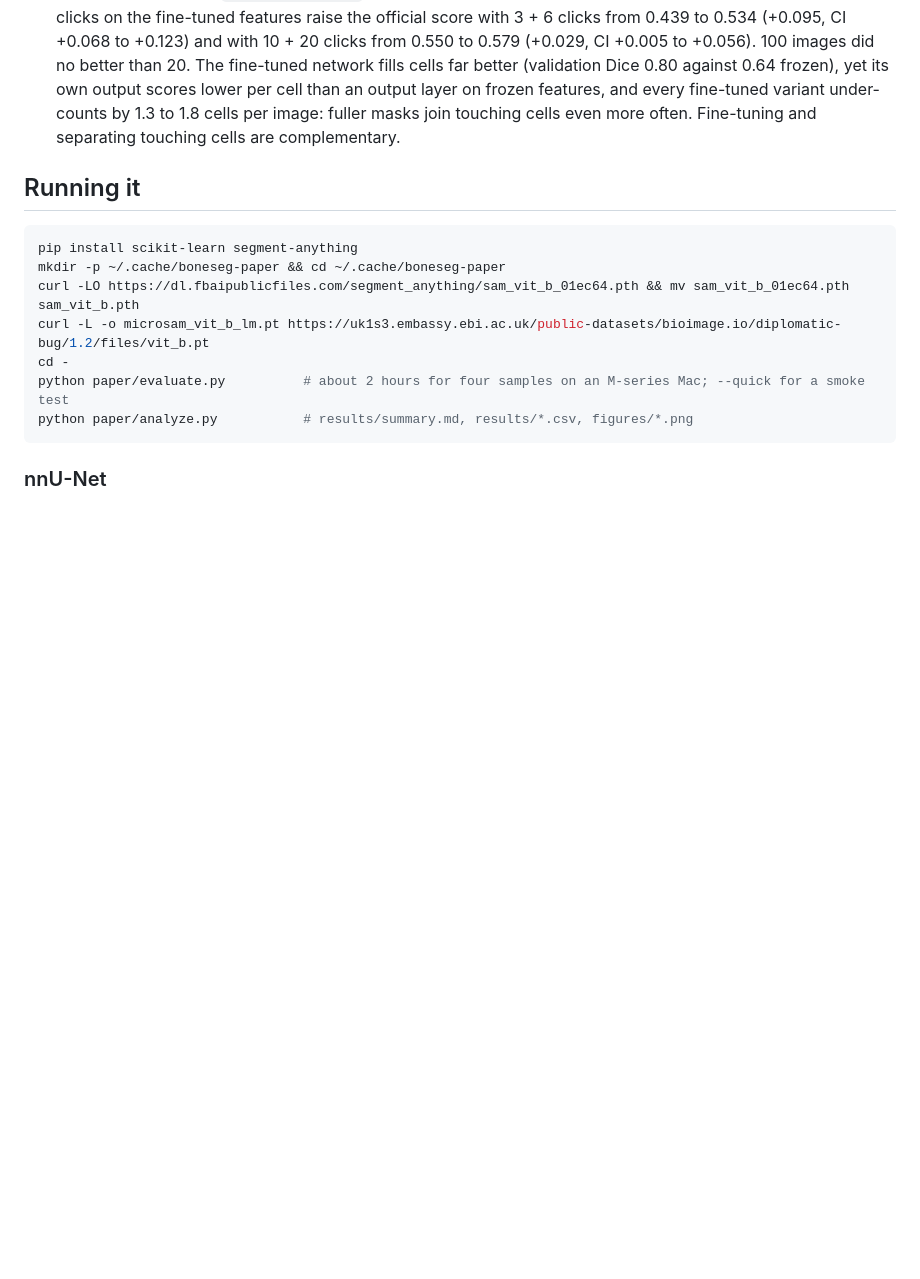
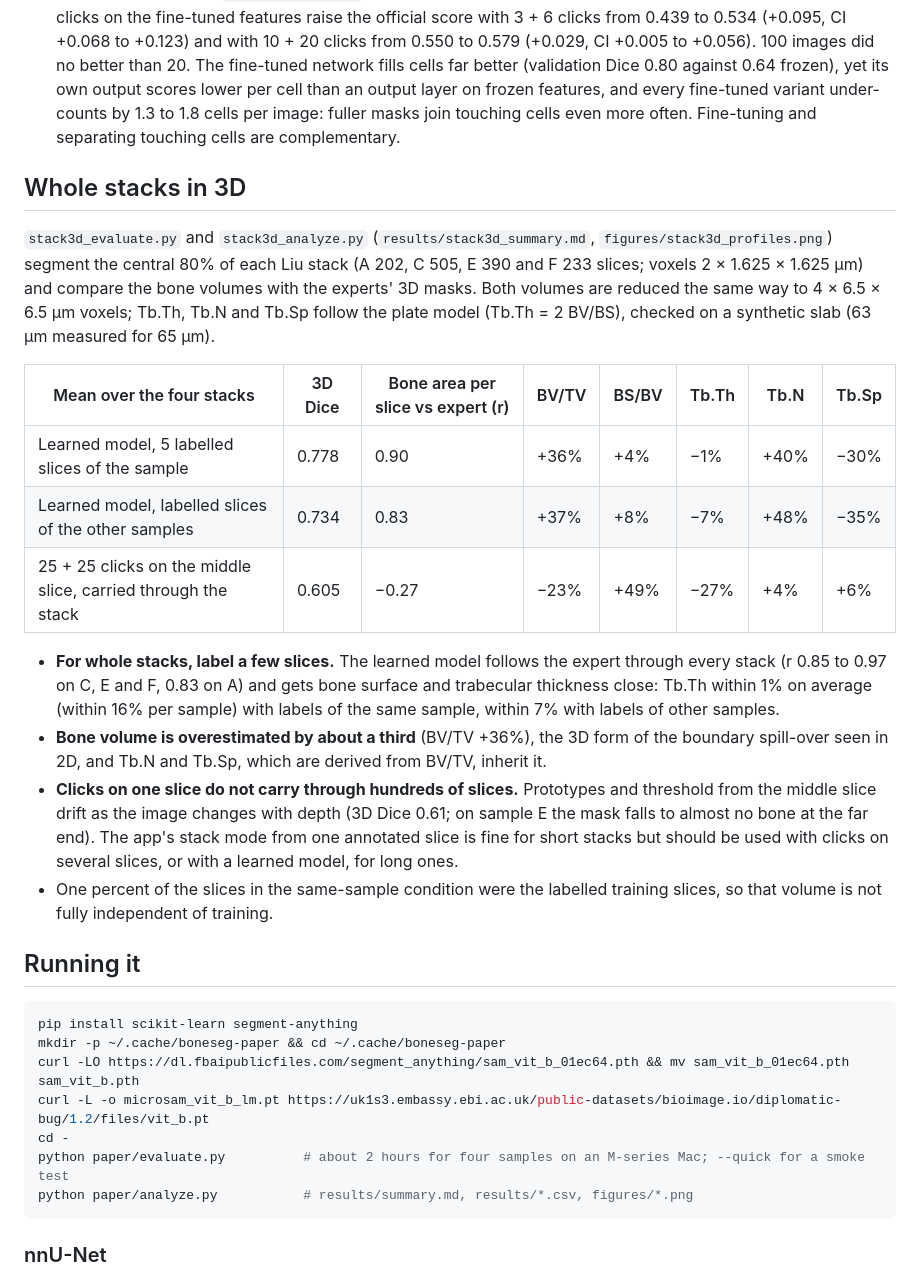
Before and after one commit to matildahellstrom/boneseg, a Markdown page: paper/README.md, the part around the change. GitHub-like rendering; blank space fills up the shorter version.

````diff
--- a/paper/README.md
+++ b/paper/README.md
@@ -154,6 +154,21 @@ python paper/noise_analyze.py
 - Published challenge entries are trained on the full training set and reach far higher scores; boneseg here uses clicks on one image and no training.
 - **Fine-tuning DINOv2** (`segpc_finetune.py`, last 4 blocks, on 20 or 100 training images not used for tuning): clicks on the fine-tuned features raise the official score with 3 + 6 clicks from 0.439 to 0.534 (+0.095, CI +0.068 to +0.123) and with 10 + 20 clicks from 0.550 to 0.579 (+0.029, CI +0.005 to +0.056). 100 images did no better than 20. The fine-tuned network fills cells far better (validation Dice 0.80 against 0.64 frozen), yet its own output scores lower per cell than an output layer on frozen features, and every fine-tuned variant under-counts by 1.3 to 1.8 cells per image: fuller masks join touching cells even more often. Fine-tuning and separating touching cells are complementary.
 
+## Whole stacks in 3D
+
+`stack3d_evaluate.py` and `stack3d_analyze.py` (`results/stack3d_summary.md`, `figures/stack3d_profiles.png`) segment the central 80% of each Liu stack (A 202, C 505, E 390 and F 233 slices; voxels 2 × 1.625 × 1.625 µm) and compare the bone volumes with the experts' 3D masks. Both volumes are reduced the same way to 4 × 6.5 × 6.5 µm voxels; Tb.Th, Tb.N and Tb.Sp follow the plate model (Tb.Th = 2 BV/BS), checked on a synthetic slab (63 µm measured for 65 µm).
+
+| Mean over the four stacks | 3D Dice | Bone area per slice vs expert (r) | BV/TV | BS/BV | Tb.Th | Tb.N | Tb.Sp |
+|---|---|---|---|---|---|---|---|
+| Learned model, 5 labelled slices of the sample | 0.778 | 0.90 | +36% | +4% | −1% | +40% | −30% |
+| Learned model, labelled slices of the other samples | 0.734 | 0.83 | +37% | +8% | −7% | +48% | −35% |
+| 25 + 25 clicks on the middle slice, carried through the stack | 0.605 | −0.27 | −23% | +49% | −27% | +4% | +6% |
+
+- **For whole stacks, label a few slices.** The learned model follows the expert through every stack (r 0.85 to 0.97 on C, E and F, 0.83 on A) and gets bone surface and trabecular thickness close: Tb.Th within 1% on average (within 16% per sample) with labels of the same sample, within 7% with labels of other samples.
+- **Bone volume is overestimated by about a third** (BV/TV +36%), the 3D form of the boundary spill-over seen in 2D, and Tb.N and Tb.Sp, which are derived from BV/TV, inherit it.
+- **Clicks on one slice do not carry through hundreds of slices.** Prototypes and threshold from the middle slice drift as the image changes with depth (3D Dice 0.61; on sample E the mask falls to almost no bone at the far end). The app's stack mode from one annotated slice is fine for short stacks but should be used with clicks on several slices, or with a learned model, for long ones.
+- One percent of the slices in the same-sample condition were the labelled training slices, so that volume is not fully independent of training.
+
 ## Running it
 
 ```bash
````
Also changed, not shown: CHANGELOG.md (+3 -0 lines), paper/results/stack3d_summary.md (added, +30 -0 lines), paper/figures/stack3d_profiles.png (added), 4 other files.
